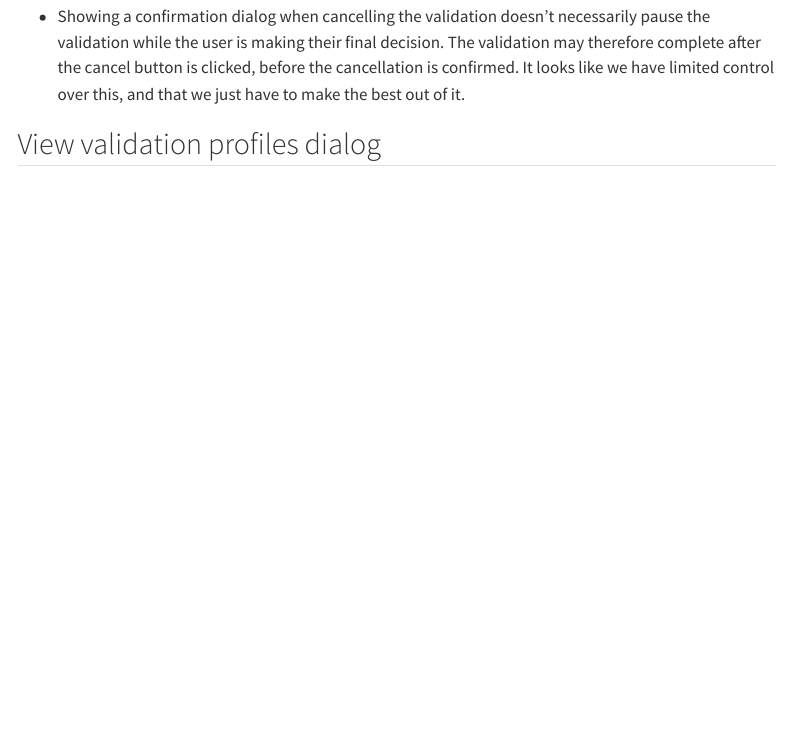
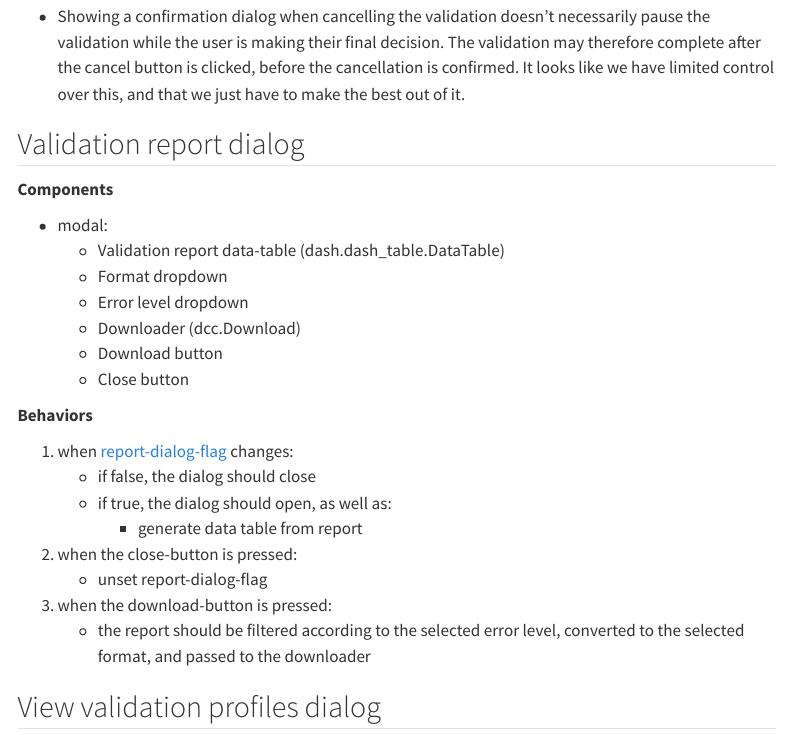
Before and after one commit to PHES-ODM/PHES-ODM-Validation-Web, a Quarto document (docs/tech-spec/tech-spec.qmd): the page in a window 1100 px wide, from 10110 px down. Rendered offline with R 4.5, knitr and Pandoc in place of Quarto, with nearby package versions; menus at the side of the page are left out.

Commit message:
tech-spec: add validation report dialog

```diff
--- a/docs/tech-spec/tech-spec.qmd
+++ b/docs/tech-spec/tech-spec.qmd
@@ -502,6 +502,30 @@ It also has a button to cancel the validation.
   clicked, before the cancellation is confirmed. It looks like we have limited
   control over this, and that we just have to make the best out of it.
 
+## Validation report dialog
+
+**Components**
+
+- modal:
+    - Validation report data-table (dash.dash_table.DataTable)
+    - Format dropdown
+    - Error level dropdown
+    - Downloader (dcc.Download)
+    - Download button
+    - Close button
+
+**Behaviors**
+
+1. when [report-dialog-flag](#dialog-flag-stores) changes:
+    - if false, the dialog should close
+    - if true, the dialog should open, as well as:
+        - generate data table from report
+2. when the close-button is pressed:
+    - unset report-dialog-flag
+3. when the download-button is pressed:
+    - the report should be filtered according to the selected error level,
+      converted to the selected format, and passed to the downloader
+
 ## View validation profiles dialog
 
 TODO
```
